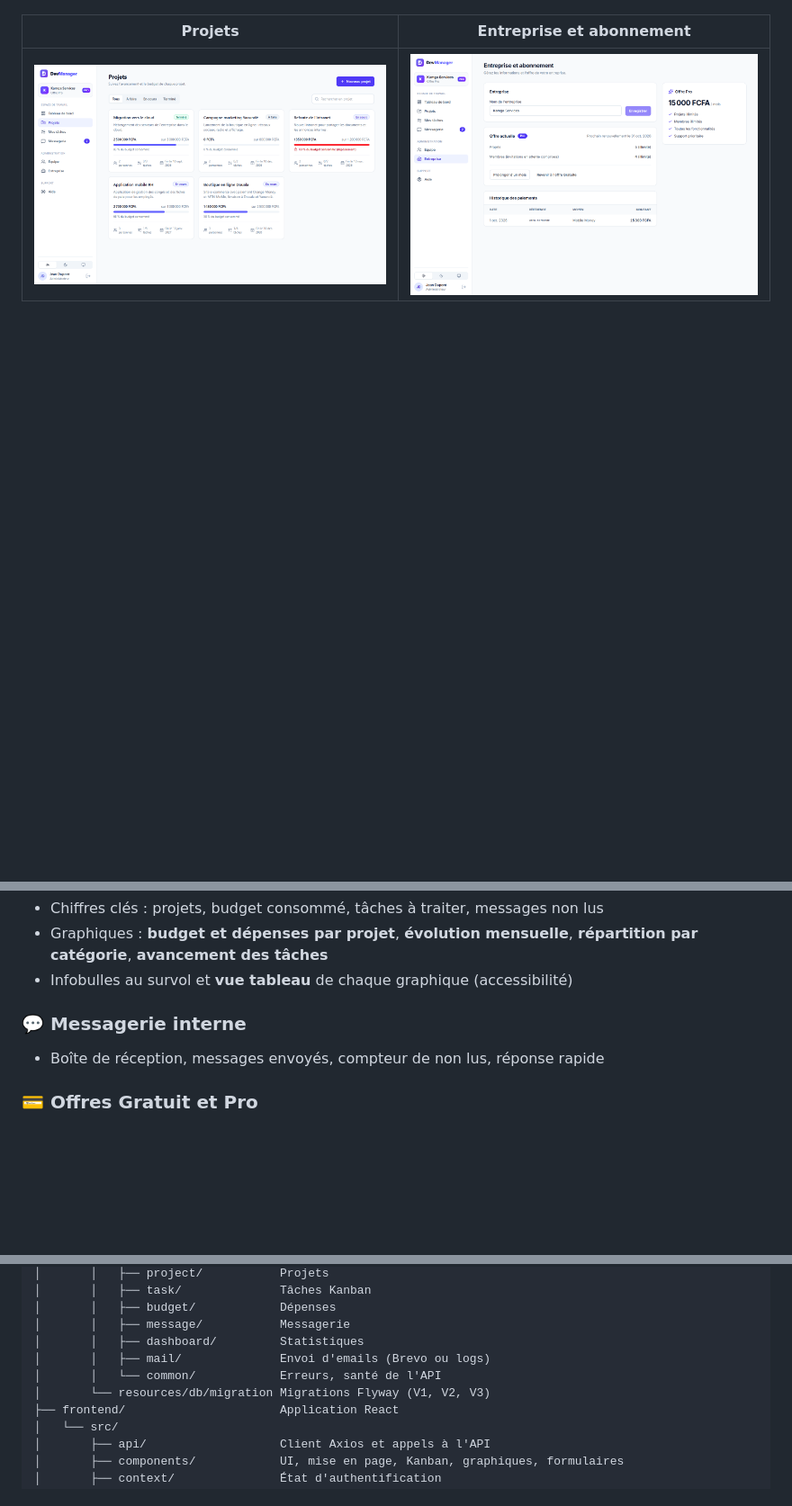
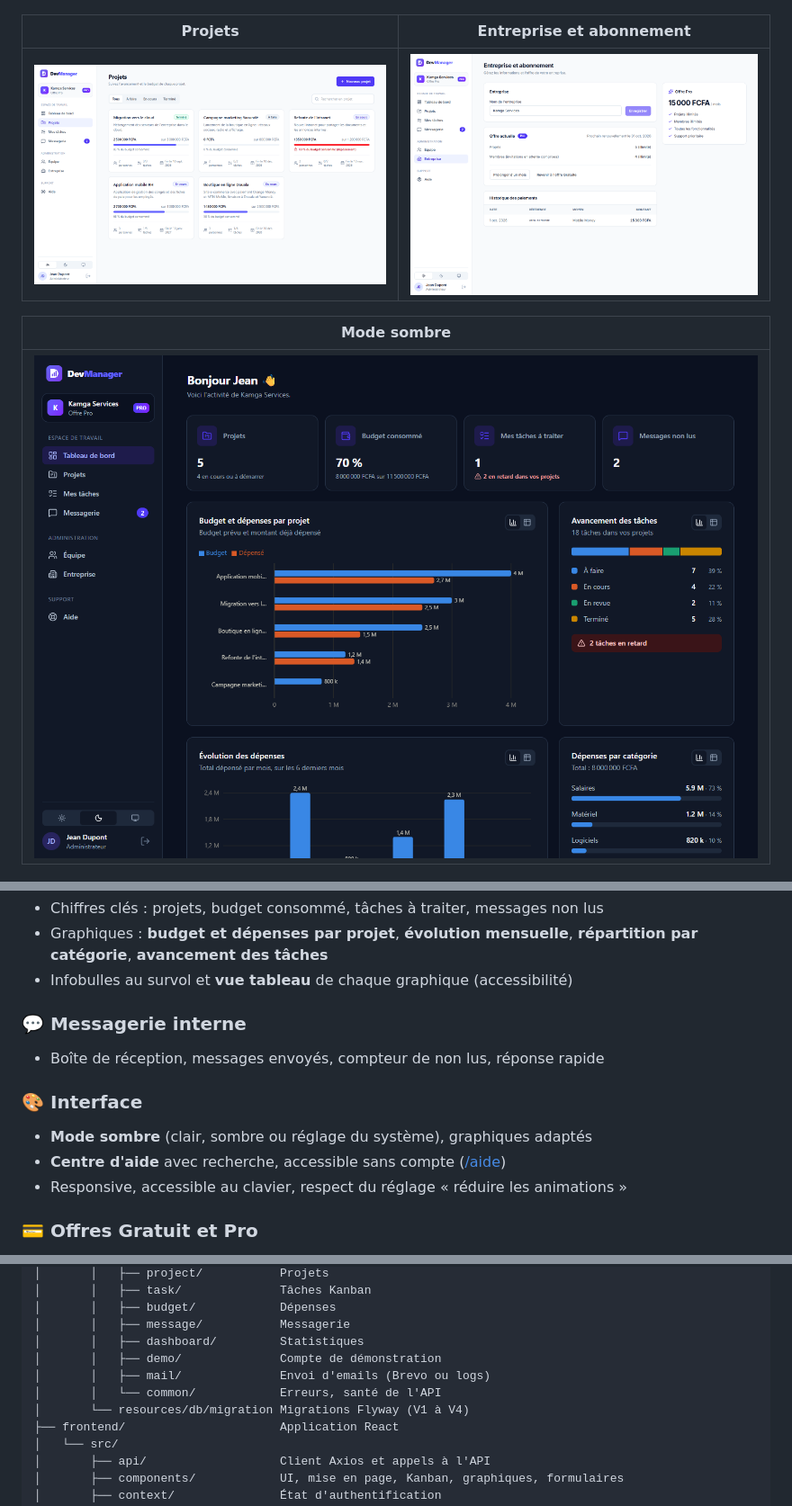
Before and after one commit to TAGUE-GITH/DevManager, a Markdown page: README.md, 3 parts joined by grey strips. Shown at 90% size. GitHub-like rendering; blank space fills up the shorter version.

```diff
--- a/README.md
+++ b/README.md
@@ -56,6 +64,10 @@ L'application est pensée comme un **SaaS multi-entreprise** : chaque entreprise
 |---|---|
 | ![Projets](docs/screenshots/04-projets.png) | ![Abonnement](docs/screenshots/05-abonnement.png) |
 
+| Mode sombre |
+|---|
+| ![Tableau de bord en mode sombre](docs/screenshots/tableau-de-bord-sombre.png) |
+
 <p align="center"><img src="docs/screenshots/06-mobile.png" alt="Version mobile" width="280"></p>
 <p align="center"><em>Version mobile : le tableau Kanban défile horizontalement</em></p>
 
@@ -91,6 +109,11 @@ L'application est pensée comme un **SaaS multi-entreprise** : chaque entreprise
 ### 💬 Messagerie interne
 - Boîte de réception, messages envoyés, compteur de non lus, réponse rapide
 
+### 🎨 Interface
+- **Mode sombre** (clair, sombre ou réglage du système), graphiques adaptés
+- **Centre d'aide** avec recherche, accessible sans compte ([/aide](https://devmanager-five.vercel.app/aide))
+- Responsive, accessible au clavier, respect du réglage « réduire les animations »
+
 ### 💳 Offres Gratuit et Pro
 - **Gratuit** : 3 projets et 5 membres ; **Pro** : illimité, 15 000 FCFA par mois
 - Blocage clair des limites (réponse HTTP 402) avec proposition de passer en Pro
@@ -303,9 +328,10 @@ DevManager/
 │       │   ├── budget/            Dépenses
 │       │   ├── message/           Messagerie
 │       │   ├── dashboard/         Statistiques
+│       │   ├── demo/              Compte de démonstration
 │       │   ├── mail/              Envoi d'emails (Brevo ou logs)
 │       │   └── common/            Erreurs, santé de l'API
-│       └── resources/db/migration Migrations Flyway (V1, V2, V3)
+│       └── resources/db/migration Migrations Flyway (V1 à V4)
 ├── frontend/                      Application React
 │   └── src/
 │       ├── api/                   Client Axios et appels à l'API
```
Also changed, not shown: other parts of README.md (+20 -4 lines), docs/screenshots/video-poster.jpg (added), 6 other files.
